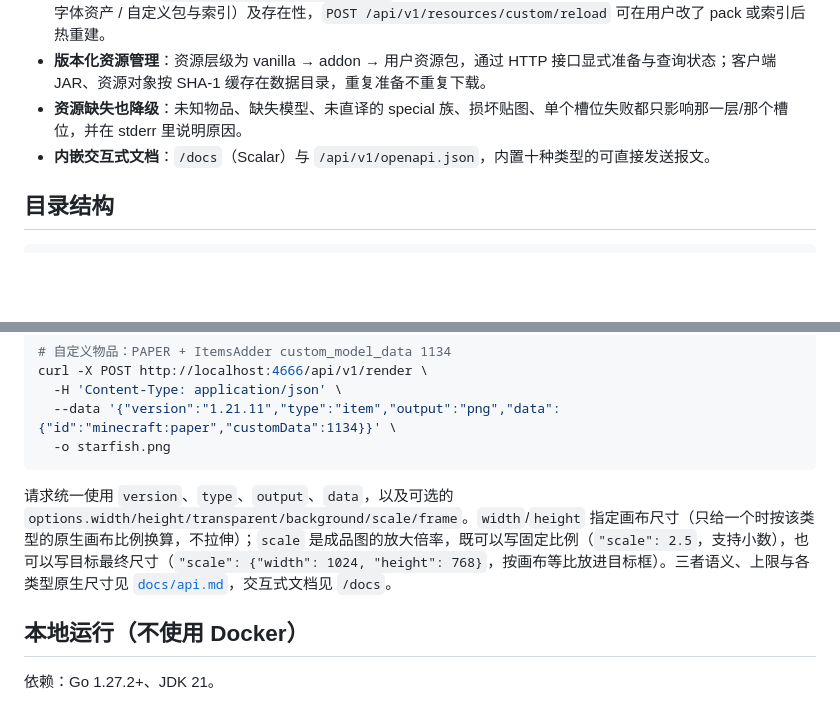
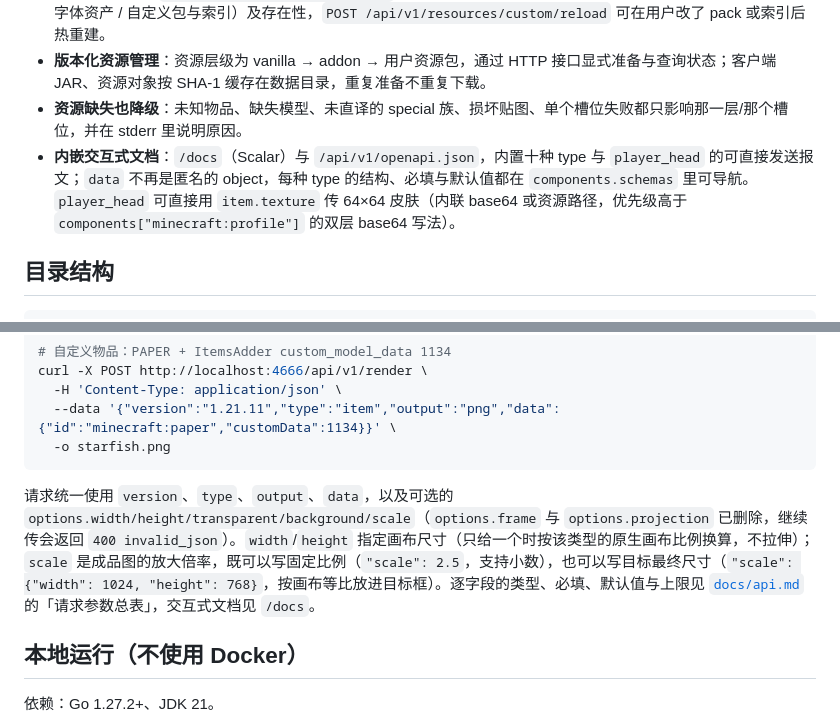
Before and after one commit to IUnlimit/minecraft-view-generator, a Markdown page: README.md, 2 parts joined by grey strips. Drawn GitHub-style; blank space fills up the shorter version.

````diff
--- a/README.md
+++ b/README.md
@@ -13,7 +13,7 @@
 - **资源路径自检**：`GET /api/v1/resources/sources` 列出当前读取的每个目录与文件（原版树 / addon / 资源包栈 / 字体资产 / 自定义包与索引）及存在性，`POST /api/v1/resources/custom/reload` 可在用户改了 pack 或索引后热重建。
 - **版本化资源管理**：资源层级为 vanilla → addon → 用户资源包，通过 HTTP 接口显式准备与查询状态；客户端 JAR、资源对象按 SHA-1 缓存在数据目录，重复准备不重复下载。
 - **资源缺失也降级**：未知物品、缺失模型、未直译的 special 族、损坏贴图、单个槽位失败都只影响那一层/那个槽位，并在 stderr 里说明原因。
-- **内嵌交互式文档**：`/docs`（Scalar）与 `/api/v1/openapi.json`，内置十种类型的可直接发送报文。
+- **内嵌交互式文档**：`/docs`（Scalar）与 `/api/v1/openapi.json`，内置十种 type 与 `player_head` 的可直接发送报文；`data` 不再是匿名的 object，每种 type 的结构、必填与默认值都在 `components.schemas` 里可导航。`player_head` 可直接用 `item.texture` 传 64×64 皮肤（内联 base64 或资源路径，优先级高于 `components["minecraft:profile"]` 的双层 base64 写法）。
 
 ## 目录结构
 
@@ -84,7 +84,7 @@ curl -X POST http://localhost:4666/api/v1/render \
   -o starfish.png
 ```
 
-请求统一使用 `version`、`type`、`output`、`data`，以及可选的 `options.width/height/transparent/background/scale/frame`。`width`/`height` 指定画布尺寸（只给一个时按该类型的原生画布比例换算，不拉伸）；`scale` 是成品图的放大倍率，既可以写固定比例（`"scale": 2.5`，支持小数），也可以写目标最终尺寸（`"scale": {"width": 1024, "height": 768}`，按画布等比放进目标框）。三者语义、上限与各类型原生尺寸见 [`docs/api.md`](docs/api.md)，交互式文档见 `/docs`。
+请求统一使用 `version`、`type`、`output`、`data`，以及可选的 `options.width/height/transparent/background/scale`（`options.frame` 与 `options.projection` 已删除，继续传会返回 `400 invalid_json`）。`width`/`height` 指定画布尺寸（只给一个时按该类型的原生画布比例换算，不拉伸）；`scale` 是成品图的放大倍率，既可以写固定比例（`"scale": 2.5`，支持小数），也可以写目标最终尺寸（`"scale": {"width": 1024, "height": 768}`，按画布等比放进目标框）。逐字段的类型、必填、默认值与上限见 [`docs/api.md`](docs/api.md) 的「请求参数总表」，交互式文档见 `/docs`。
 
 ## 本地运行（不使用 Docker）
 
````
Also changed, not shown: AGENTS.md (added, +56 -0 lines).
